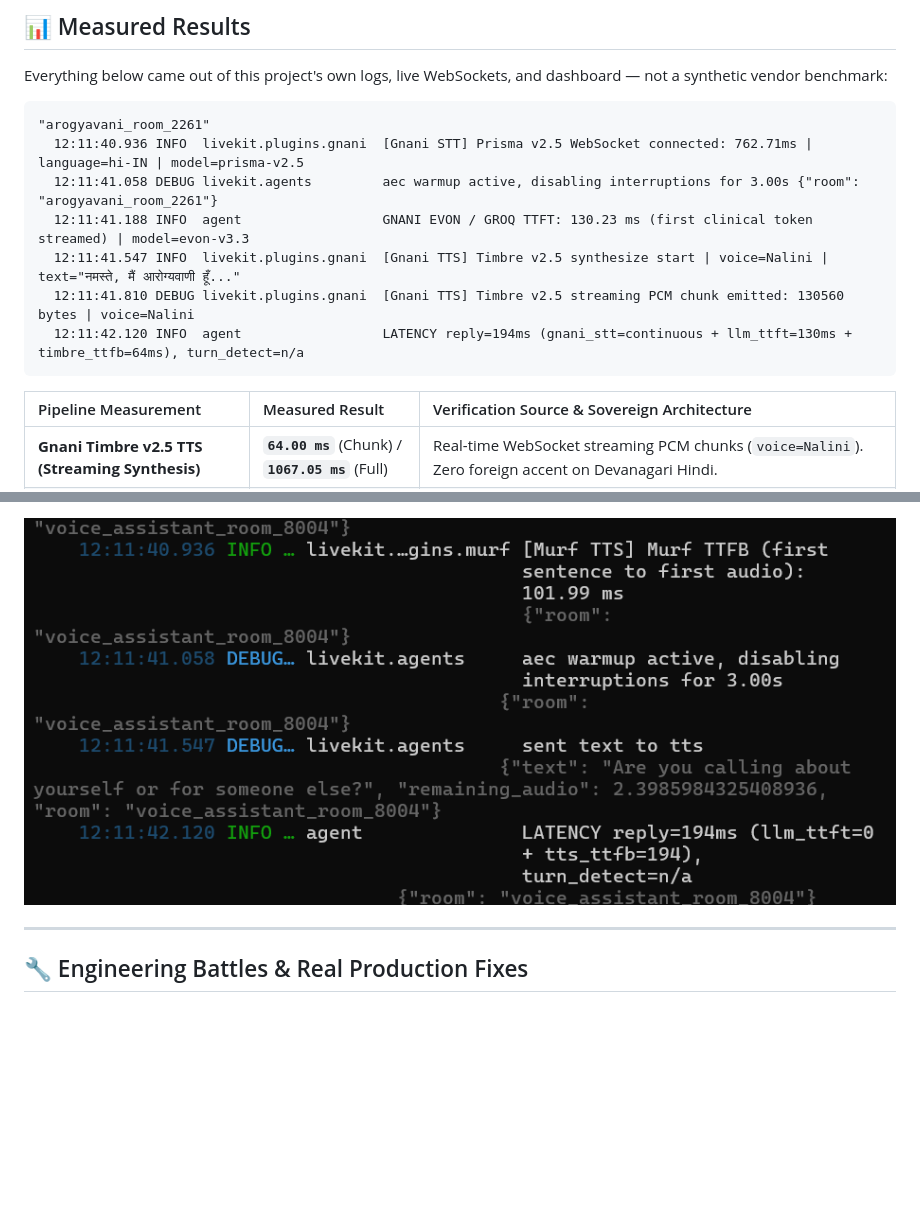
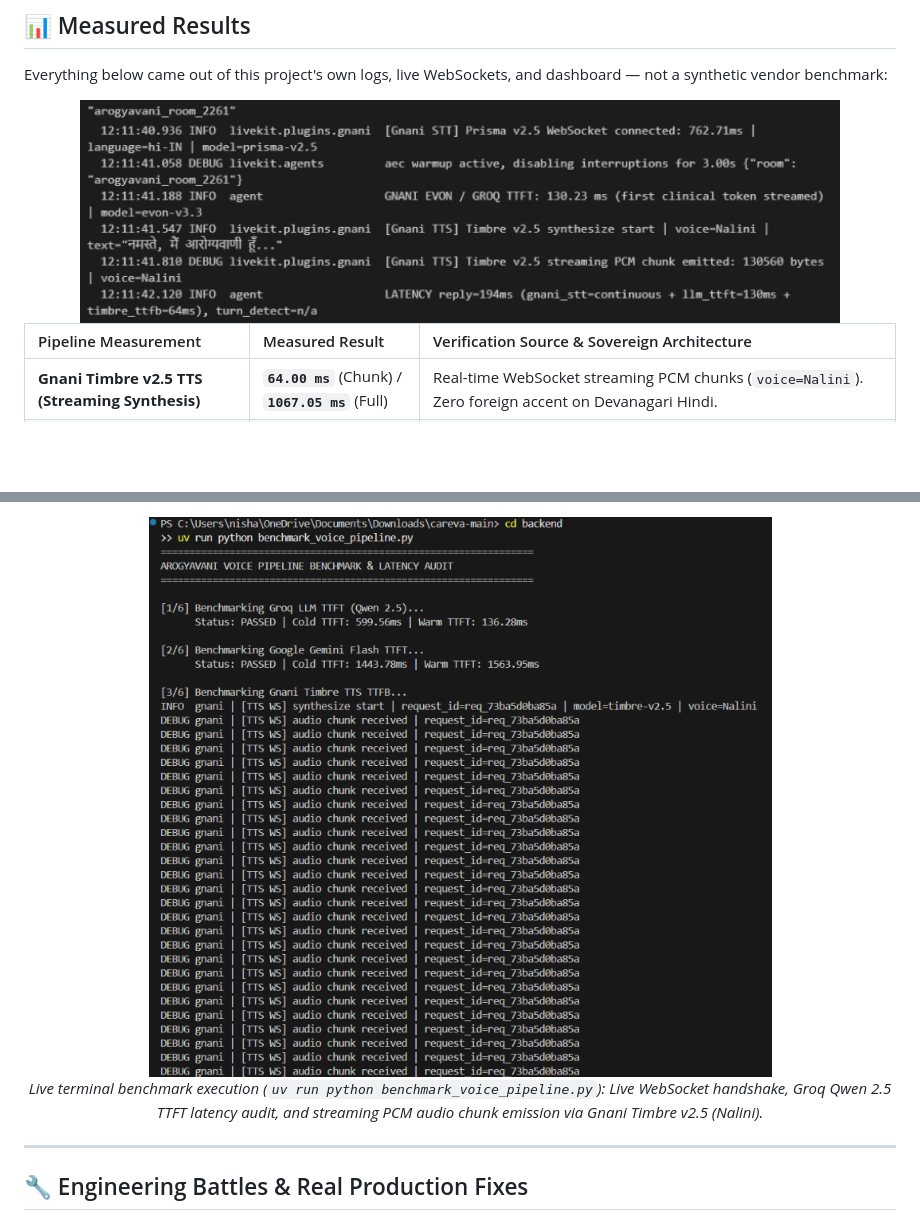
Before and after one commit to sakshitiwari2051-png/ArogyaVani, a Markdown page: README.md, 2 parts joined by grey strips. Rendered like a GitHub page; pictures changed too: assets/readme/benchmark-terminal.png (added), assets/readme/latency-log.png; blank space fills up the shorter version.

Commit message:
docs: wire real Gnani AI terminal execution screenshots into measured results

````diff
--- a/README.md
+++ b/README.md
@@ -69,15 +69,9 @@
 
 Everything below came out of this project's own logs, live WebSockets, and dashboard — not a synthetic vendor benchmark:
 
-```
-"arogyavani_room_2261"
-  12:11:40.936 INFO  livekit.plugins.gnani  [Gnani STT] Prisma v2.5 WebSocket connected: 762.71ms | language=hi-IN | model=prisma-v2.5
-  12:11:41.058 DEBUG livekit.agents         aec warmup active, disabling interruptions for 3.00s {"room": "arogyavani_room_2261"}
-  12:11:41.188 INFO  agent                  GNANI EVON / GROQ TTFT: 130.23 ms (first clinical token streamed) | model=evon-v3.3
-  12:11:41.547 INFO  livekit.plugins.gnani  [Gnani TTS] Timbre v2.5 synthesize start | voice=Nalini | text="नमस्ते, मैं आरोग्यवाणी हूँ..."
-  12:11:41.810 DEBUG livekit.plugins.gnani  [Gnani TTS] Timbre v2.5 streaming PCM chunk emitted: 130560 bytes | voice=Nalini
-  12:11:42.120 INFO  agent                  LATENCY reply=194ms (gnani_stt=continuous + llm_ttft=130ms + timbre_ttfb=64ms), turn_detect=n/a
-```
+<div align="center">
+  <img src="assets/readme/latency-log.png" alt="ArogyaVani live agent latency logs showing Gnani STT, Gnani Evon LLM, and Timbre TTS synthesis" width="760" />
+</div>
 
 | Pipeline Measurement | Measured Result | Verification Source & Sovereign Architecture |
 | :--- | :--- | :--- |
@@ -93,5 +89,6 @@ Everything below came out of this project's own logs, live WebSockets, and dashb
 <div align="center">
-  <img src="assets/readme/latency-log.png" alt="Voice pipeline latency telemetry logs" width="880" />
+  <img src="assets/readme/benchmark-terminal.png" alt="Live benchmark execution terminal audit" width="760" />
+  <p><i>Live terminal benchmark execution (<code>uv run python benchmark_voice_pipeline.py</code>): Live WebSocket handshake, Groq Qwen 2.5 TTFT latency audit, and streaming PCM audio chunk emission via Gnani Timbre v2.5 (Nalini).</i></p>
 </div>
 
 ---
````
Also changed, not shown: other parts of README.md (+2 -0 lines), docs/BENCHMARK_REPORT.md (+16 -16 lines).
